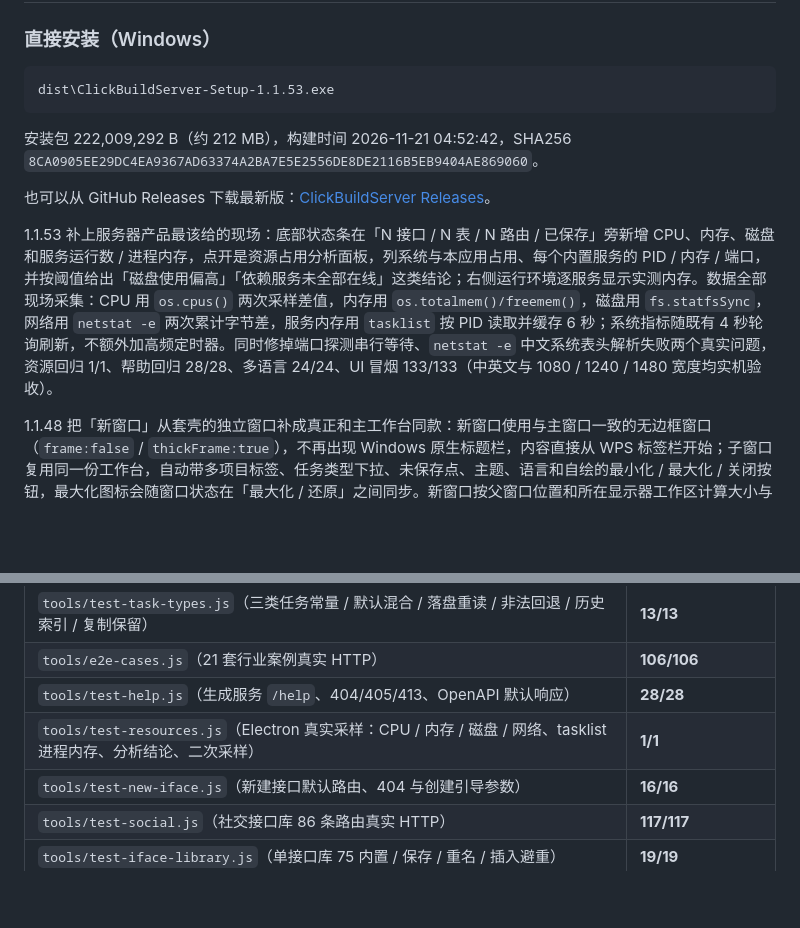
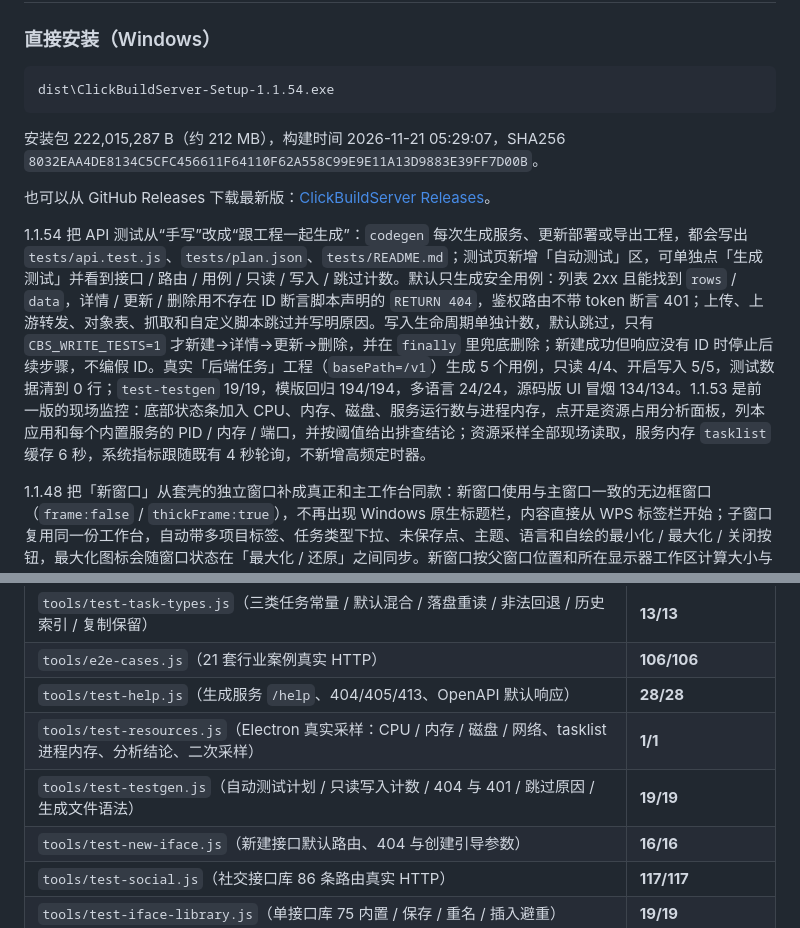
Before and after one commit to yxpil/ClickBuildServer, a Markdown page: README.md, 2 parts joined by grey strips. GitHub-like rendering; blank space fills up the shorter version.

````diff
--- a/README.md
+++ b/README.md
@@ -99,14 +110,14 @@
 ### 直接安装（Windows）
 
 ```text
-dist\ClickBuildServer-Setup-1.1.53.exe
+dist\ClickBuildServer-Setup-1.1.54.exe
 ```
 
-安装包 222,009,292 B（约 212 MB），构建时间 2026-11-21 04:52:42，SHA256 `8CA0905EE29DC4EA9367AD63374A2BA7E5E2556DE8DE2116B5EB9404AE869060`。
+安装包 222,015,287 B（约 212 MB），构建时间 2026-11-21 05:29:07，SHA256 `8032EAA4DE8134C5CFC456611F64110F62A558C99E9E11A13D9883E39FF7D00B`。
 
 也可以从 GitHub Releases 下载最新版：[ClickBuildServer Releases](https://github.com/yxpil/ClickBuildServer/releases/latest)。
 
-1.1.53 补上服务器产品最该给的现场：底部状态条在「N 接口 / N 表 / N 路由 / 已保存」旁新增 CPU、内存、磁盘和服务运行数 / 进程内存，点开是资源占用分析面板，列系统与本应用占用、每个内置服务的 PID / 内存 / 端口，并按阈值给出「磁盘使用偏高」「依赖服务未全部在线」这类结论；右侧运行环境逐服务显示实测内存。数据全部现场采集：CPU 用 `os.cpus()` 两次采样差值，内存用 `os.totalmem()/freemem()`，磁盘用 `fs.statfsSync`，网络用 `netstat -e` 两次累计字节差，服务内存用 `tasklist` 按 PID 读取并缓存 6 秒；系统指标随既有 4 秒轮询刷新，不额外加高频定时器。同时修掉端口探测串行等待、`netstat -e` 中文系统表头解析失败两个真实问题，资源回归 1/1、帮助回归 28/28、多语言 24/24、UI 冒烟 133/133（中英文与 1080 / 1240 / 1480 宽度均实机验收）。
+1.1.54 把 API 测试从“手写”改成“跟工程一起生成”：`codegen` 每次生成服务、更新部署或导出工程，都会写出 `tests/api.test.js`、`tests/plan.json`、`tests/README.md`；测试页新增「自动测试」区，可单独点「生成测试」并看到接口 / 路由 / 用例 / 只读 / 写入 / 跳过计数。默认只生成安全用例：列表 2xx 且能找到 `rows` / `data`，详情 / 更新 / 删除用不存在 ID 断言脚本声明的 `RETURN 404`，鉴权路由不带 token 断言 401；上传、上游转发、对象表、抓取和自定义脚本跳过并写明原因。写入生命周期单独计数，默认跳过，只有 `CBS_WRITE_TESTS=1` 才新建→详情→更新→删除，并在 `finally` 里兜底删除；新建成功但响应没有 ID 时停止后续步骤，不编假 ID。真实「后端任务」工程（`basePath=/v1`）生成 5 个用例，只读 4/4、开启写入 5/5，测试数据清到 0 行；`test-testgen` 19/19，模版回归 194/194，多语言 24/24，源码版 UI 冒烟 134/134。1.1.53 是前一版的现场监控：底部状态条加入 CPU、内存、磁盘、服务运行数与进程内存，点开是资源占用分析面板，列本应用和每个内置服务的 PID / 内存 / 端口，并按阈值给出排查结论；资源采样全部现场读取，服务内存 `tasklist` 缓存 6 秒，系统指标跟随既有 4 秒轮询，不新增高频定时器。
 
 1.1.48 把「新窗口」从套壳的独立窗口补成真正和主工作台同款：新窗口使用与主窗口一致的无边框窗口（`frame:false` / `thickFrame:true`），不再出现 Windows 原生标题栏，内容直接从 WPS 标签栏开始；子窗口复用同一份工作台，自动带多项目标签、任务类型下拉、未保存点、主题、语言和自绘的最小化 / 最大化 / 关闭按钮，最大化图标会随窗口状态在「最大化 / 还原」之间同步。新窗口按父窗口位置和所在显示器工作区计算大小与位置，优先 1480×940、最小 1080×700，保证不跑到屏幕外；菜单栏、外链打开策略也与主窗口一致。点「新窗口」或标签右键「在新窗口打开」前，若打开的是当前活动工程，会先 `flushAndSave` 当前工程，保存失败就停在原窗口并提示，避免子窗口读到旧磁盘内容。实测子窗口标题栏宽 1480 时 logo、工程名、任务类型、视图切换、搜索、保存 / 生成 / 更新、语言和窗口按钮全部单行显示、无溢出；原生标题栏已消失，最大化状态回传正常。
 
@@ -392,6 +403,7 @@ npm run dist       # 发布安装包
 | `tools/e2e-cases.js`（21 套行业案例真实 HTTP） | **106/106** |
 | `tools/test-help.js`（生成服务 `/help`、404/405/413、OpenAPI 默认响应） | **28/28** |
 | `tools/test-resources.js`（Electron 真实采样：CPU / 内存 / 磁盘 / 网络、tasklist 进程内存、分析结论、二次采样） | **1/1** |
+| `tools/test-testgen.js`（自动测试计划 / 只读写入计数 / 404 与 401 / 跳过原因 / 生成文件语法） | **19/19** |
 | `tools/test-new-iface.js`（新建接口默认路由、404 与创建引导参数） | **16/16** |
 | `tools/test-social.js`（社交接口库 86 条路由真实 HTTP） | **117/117** |
 | `tools/test-iface-library.js`（单接口库 75 内置 / 保存 / 重名 / 插入避重） | **19/19** |
````
Also changed, not shown: other parts of README.md (+12 -1 lines), docs/screenshots/ui-testgen.png (added), 10 other files.
